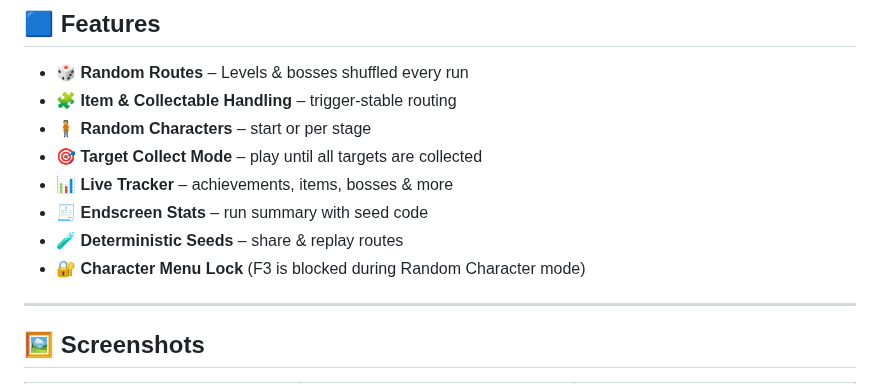
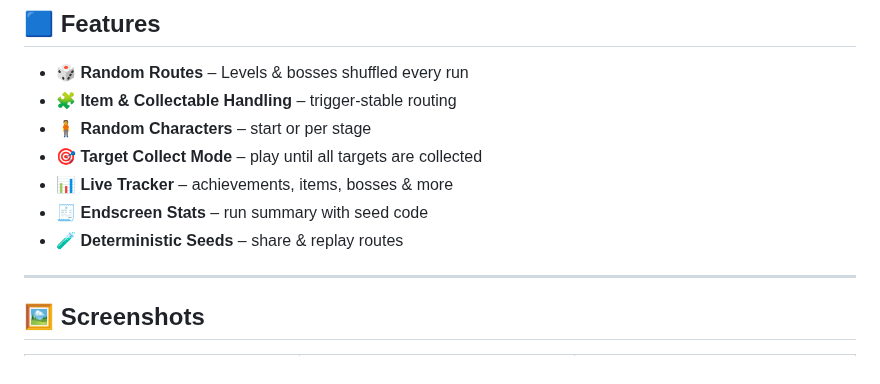
Before and after one commit to THXel/Boshy-Randomizer, a Markdown page: README.md, the part around the change. Rendered like a GitHub page.

Commit message:
Remove Character Menu Lock note from README
Removed the note about the Character Menu Lock in Random Character mode.

```diff
--- a/README.md
+++ b/README.md
@@ -33,7 +33,6 @@
 - 📊 **Live Tracker** – achievements, items, bosses & more
 - 🧾 **Endscreen Stats** – run summary with seed code
 - 🧪 **Deterministic Seeds** – share & replay routes
-- 🔐 **Character Menu Lock** (F3 is blocked during Random Character mode)
 
 ---
 
```
